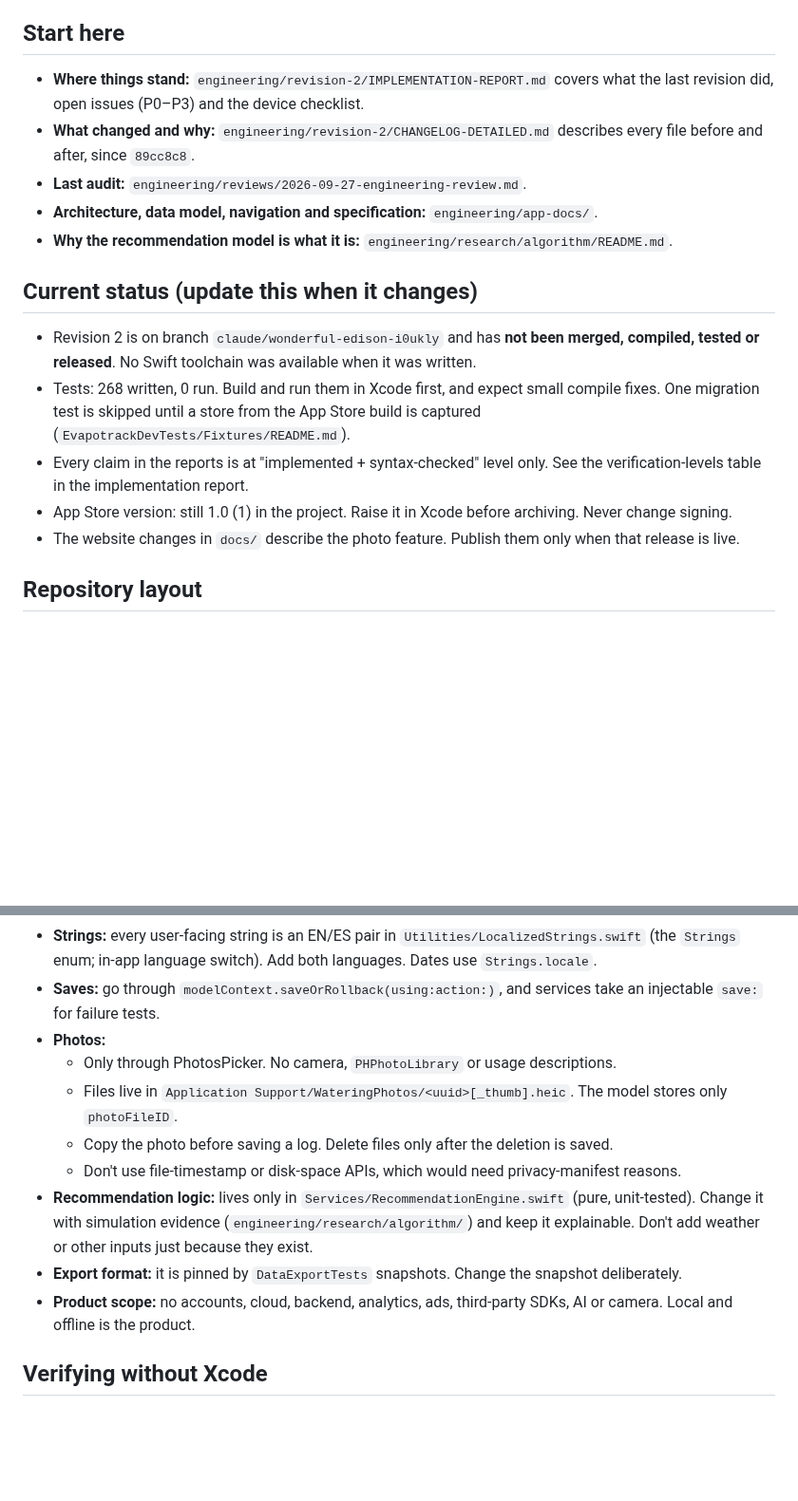
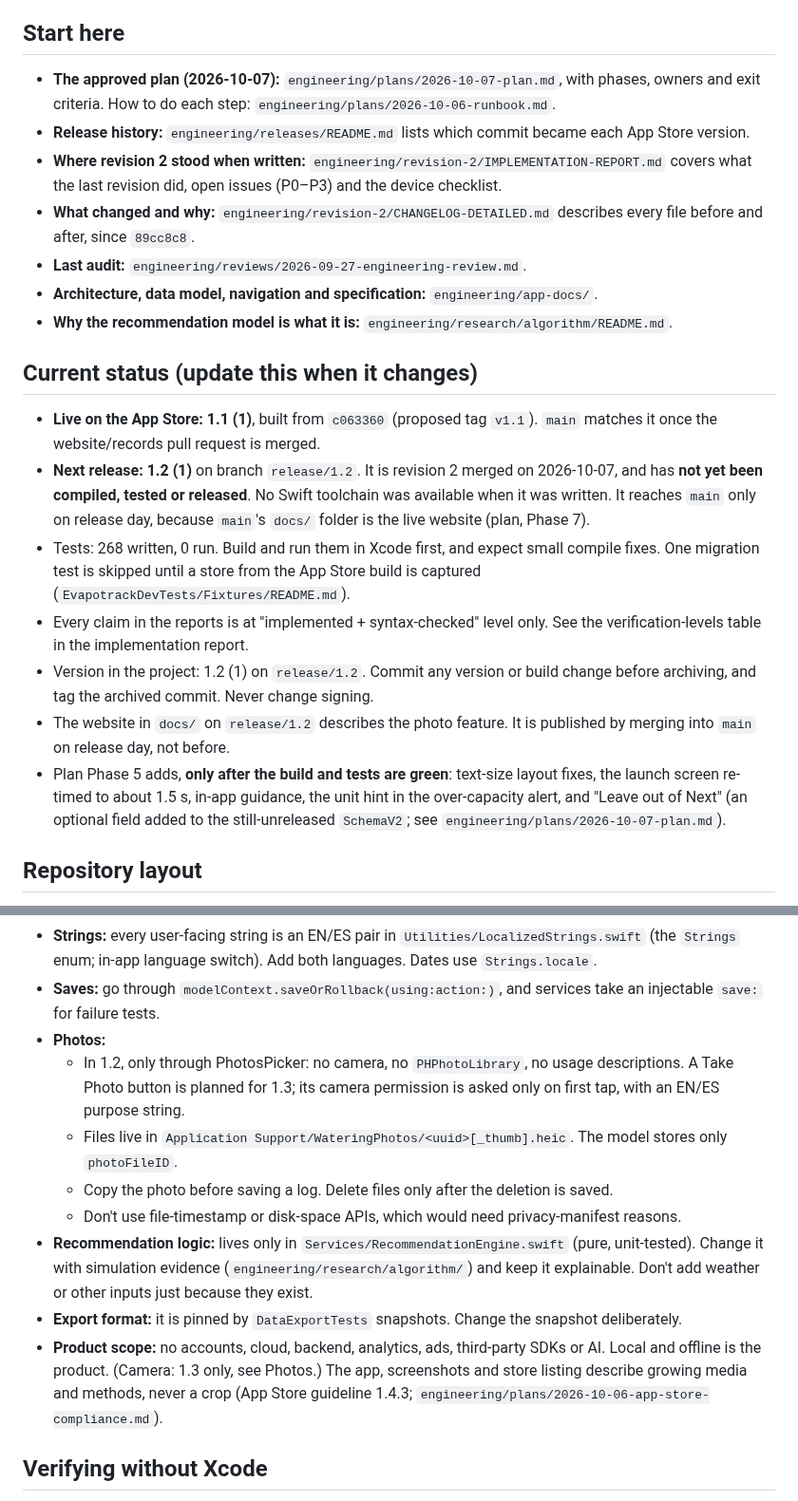
Before and after one commit to Evapotrack/Evapotrack, a Markdown page: CLAUDE.md, 2 parts joined by grey strips. Shown at 95% size. GitHub-like rendering; blank space fills up the shorter version.

Commit message:
Update revision 2's notes for release/1.2
- CLAUDE.md: live version 1.1, release/1.2 status, the approved plan and
  release record, Phase 5 items, camera planned for 1.3, plant-generic rule.
- Fixture README: capture the store from v1.1 (same schema as 1.0).
- Implementation report: REL-1 dated update.

Co-Authored-By: Claude Opus 5.5 <noreply@anthropic.com>
Claude-Session: https://claude.ai/code/session_01QrNA8H7Per3X6SQmU17dUu

```diff
--- a/CLAUDE.md
+++ b/CLAUDE.md
@@ -3,18 +3,22 @@
 EvapoTrack is an offline iOS/iPadOS app (SwiftUI + SwiftData, iOS 17+) that tracks plant watering: water added, runoff collected, and the retained water between them. It recommends the next watering amount from the grower's own measurements. Its website is evapotrack.com.
 
 ## Start here
-- **Where things stand:** `engineering/revision-2/IMPLEMENTATION-REPORT.md` covers what the last revision did, open issues (P0–P3) and the device checklist.
+- **The approved plan (2026-10-07):** `engineering/plans/2026-10-07-plan.md`, with phases, owners and exit criteria. How to do each step: `engineering/plans/2026-10-06-runbook.md`.
+- **Release history:** `engineering/releases/README.md` lists which commit became each App Store version.
+- **Where revision 2 stood when written:** `engineering/revision-2/IMPLEMENTATION-REPORT.md` covers what the last revision did, open issues (P0–P3) and the device checklist.
 - **What changed and why:** `engineering/revision-2/CHANGELOG-DETAILED.md` describes every file before and after, since `89cc8c8`.
 - **Last audit:** `engineering/reviews/2026-09-27-engineering-review.md`.
 - **Architecture, data model, navigation and specification:** `engineering/app-docs/`.
 - **Why the recommendation model is what it is:** `engineering/research/algorithm/README.md`.
 
 ## Current status (update this when it changes)
-- Revision 2 is on branch `claude/wonderful-edison-i0ukly` and has **not been merged, compiled, tested or released**. No Swift toolchain was available when it was written.
+- **Live on the App Store: 1.1 (1)**, built from `c063360` (proposed tag `v1.1`). `main` matches it once the website/records pull request is merged.
+- **Next release: 1.2 (1)** on branch `release/1.2`. It is revision 2 merged on 2026-10-07, and has **not yet been compiled, tested or released**. No Swift toolchain was available when it was written. It reaches `main` only on release day, because `main`'s `docs/` folder is the live website (plan, Phase 7).
 - Tests: 268 written, 0 run. Build and run them in Xcode first, and expect small compile fixes. One migration test is skipped until a store from the App Store build is captured (`EvapotrackDevTests/Fixtures/README.md`).
 - Every claim in the reports is at "implemented + syntax-checked" level only. See the verification-levels table in the implementation report.
-- App Store version: still 1.0 (1) in the project. Raise it in Xcode before archiving. Never change signing.
-- The website changes in `docs/` describe the photo feature. Publish them only when that release is live.
+- Version in the project: 1.2 (1) on `release/1.2`. Commit any version or build change before archiving, and tag the archived commit. Never change signing.
+- The website in `docs/` on `release/1.2` describes the photo feature. It is published by merging into `main` on release day, not before.
+- Plan Phase 5 adds, **only after the build and tests are green**: text-size layout fixes, the launch screen re-timed to about 1.5 s, in-app guidance, the unit hint in the over-capacity alert, and "Leave out of Next" (an optional field added to the still-unreleased `SchemaV2`; see `engineering/plans/2026-10-07-plan.md`).
 
 ## Repository layout
 - `Evapotrack/`: app sources (App, Models, Services, Services/Photos, ViewModels, Views, Utilities, Resources).
@@ -31,13 +35,13 @@ EvapoTrack is an offline iOS/iPadOS app (SwiftUI + SwiftData, iOS 17+) that trac
 - **Strings:** every user-facing string is an EN/ES pair in `Utilities/LocalizedStrings.swift` (the `Strings` enum; in-app language switch). Add both languages. Dates use `Strings.locale`.
 - **Saves:** go through `modelContext.saveOrRollback(using:action:)`, and services take an injectable `save:` for failure tests.
 - **Photos:**
-  - Only through PhotosPicker. No camera, `PHPhotoLibrary` or usage descriptions.
+  - In 1.2, only through PhotosPicker: no camera, no `PHPhotoLibrary`, no usage descriptions. A Take Photo button is planned for 1.3; its camera permission is asked only on first tap, with an EN/ES purpose string.
   - Files live in `Application Support/WateringPhotos/<uuid>[_thumb].heic`. The model stores only `photoFileID`.
   - Copy the photo before saving a log. Delete files only after the deletion is saved.
   - Don't use file-timestamp or disk-space APIs, which would need privacy-manifest reasons.
 - **Recommendation logic:** lives only in `Services/RecommendationEngine.swift` (pure, unit-tested). Change it with simulation evidence (`engineering/research/algorithm/`) and keep it explainable. Don't add weather or other inputs just because they exist.
 - **Export format:** it is pinned by `DataExportTests` snapshots. Change the snapshot deliberately.
-- **Product scope:** no accounts, cloud, backend, analytics, ads, third-party SDKs, AI or camera. Local and offline is the product.
+- **Product scope:** no accounts, cloud, backend, analytics, ads, third-party SDKs or AI. Local and offline is the product. (Camera: 1.3 only, see Photos.) The app, screenshots and store listing describe growing media and methods, never a crop (App Store guideline 1.4.3; `engineering/plans/2026-10-06-app-store-compliance.md`).
 
 ## Verifying without Xcode
 - `python3 engineering/tools/swiftsyntax.py <files>` runs a syntax parse (needs `pip install tree-sitter tree-sitter-swift`). It falsely flags `as? String ?? "1"` in `SettingsView.swift`.
```
Also changed, not shown: engineering/revision-2/IMPLEMENTATION-REPORT.md (+2 -2 lines), 1 other file.
